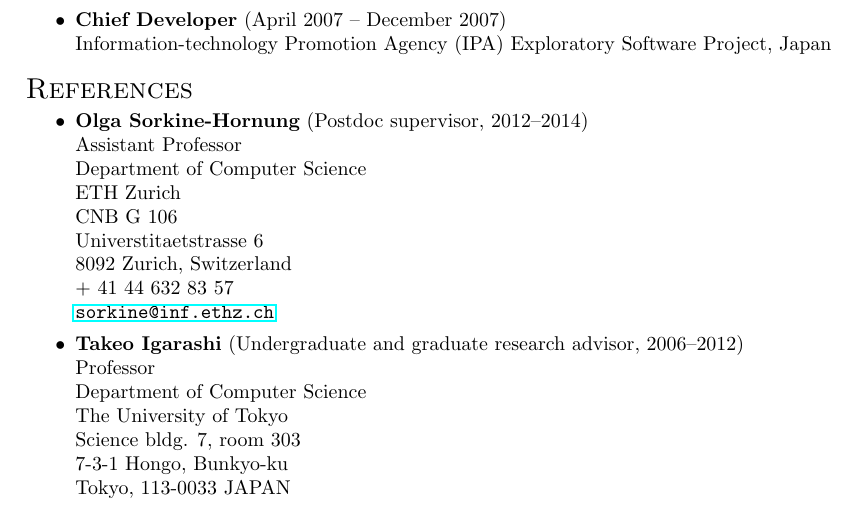
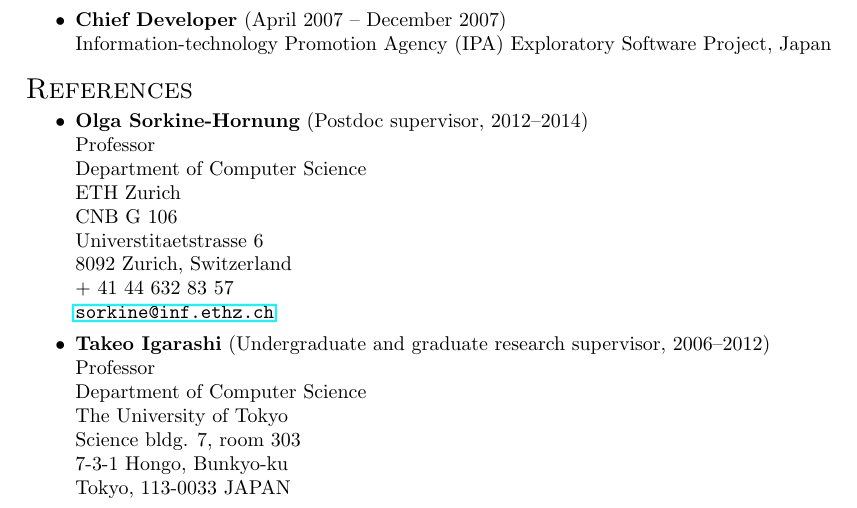
Before and after one commit to kenshi84/kenshi84.github.io, a LaTeX CV (resume/resume.tex, which reads resume/references.tex): part of page 3 of 4, cut so that both start at the same text. Compiled offline with pdfLaTeX.

Commit message:
minor change

```diff
--- a/resume/references.tex
+++ b/resume/references.tex
@@ -3,7 +3,7 @@
 \begin{itemize}
 
 \item {\bf Olga Sorkine-Hornung} (Postdoc supervisor, 2012--2014) \\
-Assistant Professor\\
+Professor\\
 Department of Computer Science\\
 ETH Zurich\\
 CNB G 106\\
@@ -12,7 +12,7 @@
 + 41 44 632 83 57\\
 \href{mailto:sorkine@inf.ethz.ch}{{\tt sorkine@inf.ethz.ch}}
 
-\item {\bf Takeo Igarashi} (Undergraduate and graduate research advisor, 2006--2012) \\
+\item {\bf Takeo Igarashi} (Undergraduate and graduate research supervisor, 2006--2012) \\
 Professor\\
 Department of Computer Science\\
 The University of Tokyo\\
```
Also changed, not shown: resume_KenshiTakayama.pdf, 1 other file.
